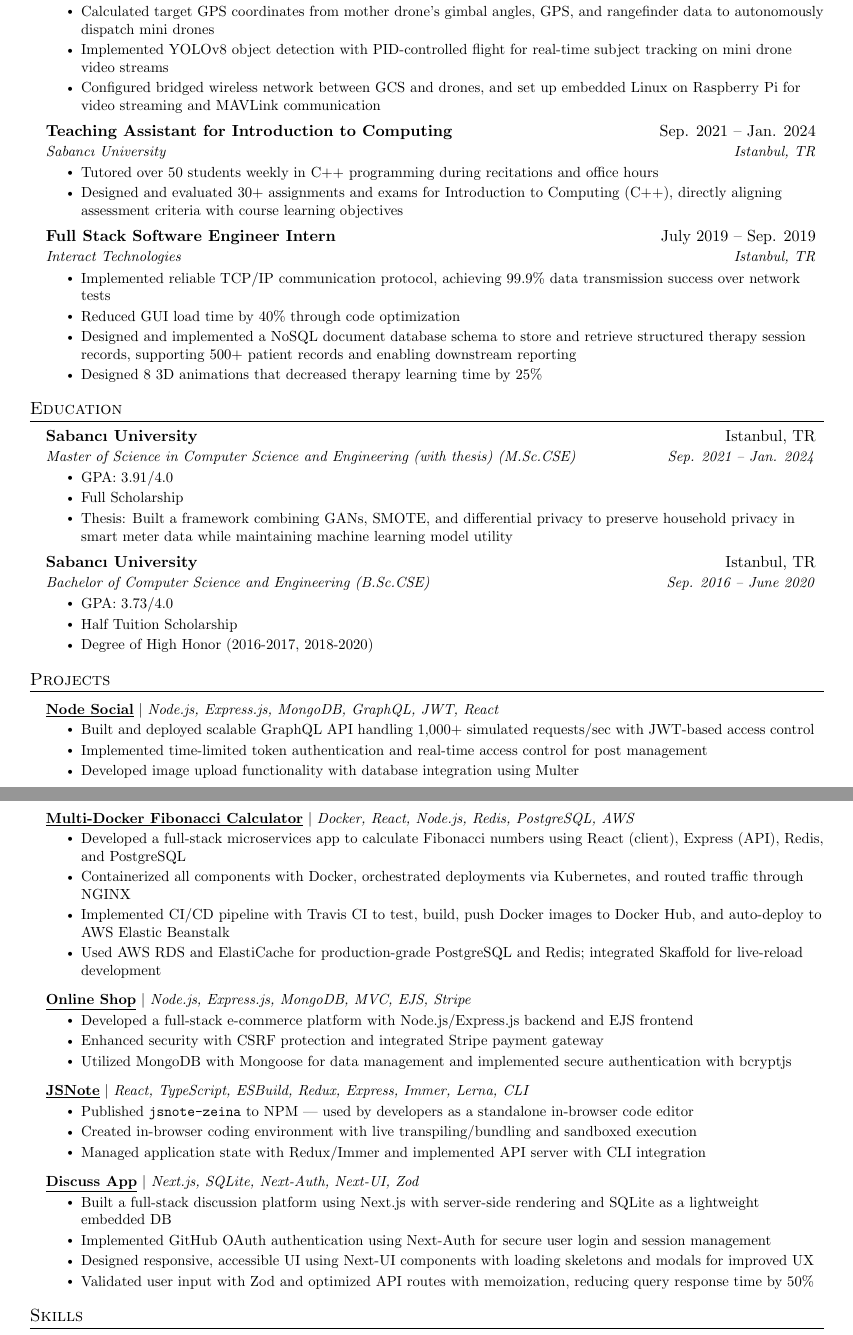
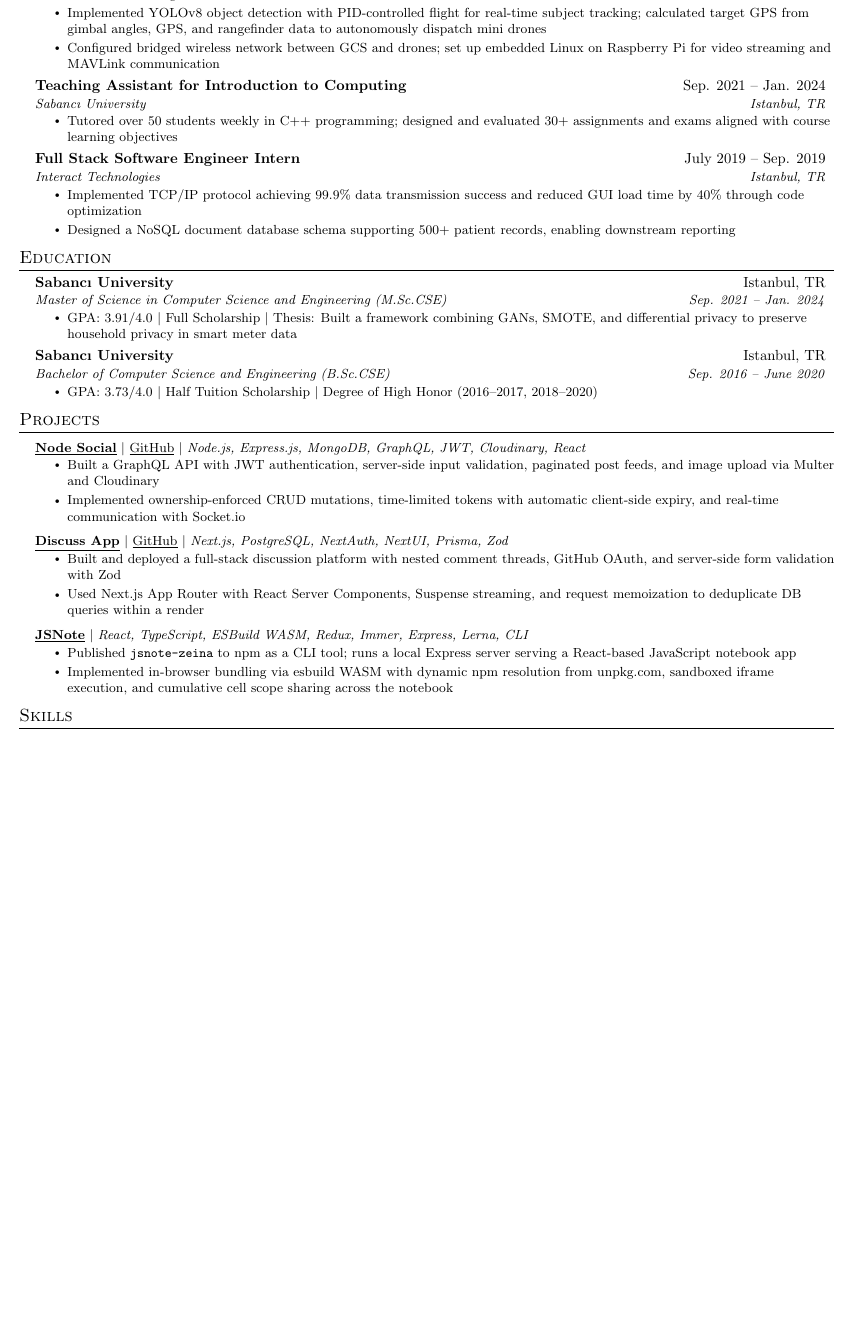
Before and after one commit to mohamedzeina/mohamedzeina.github.io, a LaTeX CV (resume.tex): two parts of pages 1 and 2 of 2 before the commit and part of the page after it, the two joined at a grey line, cut so that both start at the same text, the shorter picture padded with empty space. Compiled offline with pdfLaTeX.

Commit message:
Update project cards and resume with accurate descriptions and live links

```diff
--- a/resume.tex
+++ b/resume.tex
@@ -1,11 +1,10 @@
 %-------------------------
 % Resume in Latex
 % Author : Jake Gutierrez
-% Based off of: https://github.com/sb2nov/resume
 % License : MIT
 %------------------------
 
-\documentclass[letterpaper,11pt]{article}
+\documentclass[letterpaper,10pt]{article}
 
 \usepackage{latexsym}
 \usepackage[empty]{fullpage}
@@ -73,13 +54,6 @@
     \begin{tabular*}{0.97\textwidth}[t]{l@{\extracolsep{\fill}}r}
       \textbf{#1} & #2 \\
       \textit{\small#3} & \textit{\small #4} \\
-    \end{tabular*}\vspace{-7pt}
-}
-
-\newcommand{\resumeSubSubheading}[2]{
-    \item
-    \begin{tabular*}{0.97\textwidth}{l@{\extracolsep{\fill}}r}
-      \textit{\small#1} & \textit{\small #2} \\
     \end{tabular*}\vspace{-7pt}
 }
 
@@ -130,42 +94,25 @@
       \resumeItemListStart
         \resumeItem{Built a multi-drone system coordinating 5 UAVs with real-time 30 FPS video streaming, live telemetry via WebSockets, and fault-tolerant reconnection and failsafe handling}
         \resumeItem{Developed a Ground Control Station using React and Python FastAPI with real-time map interface, manual flight controls, and remote GPS navigation}
-    \resumeItem{Calculated target GPS coordinates from mother drone's gimbal angles, GPS, and rangefinder data to autonomously dispatch mini drones}
-    \resumeItem{Implemented YOLOv8 object detection with PID-controlled flight for real-time subject tracking on mini drone video streams}
-    \resumeItem{Configured bridged wireless network between GCS and drones, and set up embedded Linux on Raspberry Pi for video streaming and MAVLink communication}
+        \resumeItem{Implemented YOLOv8 object detection with PID-controlled flight for real-time subject tracking; calculated target GPS from gimbal angles, GPS, and rangefinder data to autonomously dispatch mini drones}
+        \resumeItem{Configured bridged wireless network between GCS and drones; set up embedded Linux on Raspberry Pi for video streaming and MAVLink communication}
       \resumeItemListEnd
-
-
-
 
     \resumeSubheading
       {Teaching Assistant for Introduction to Computing}{Sep. 2021 -- Jan. 2024}
       {Sabancı University}{Istanbul, TR}
       \resumeItemListStart
-        \resumeItem{Tutored over 50 students weekly in C++ programming during recitations and office hours}
-        \resumeItem{Designed and evaluated 30+ assignments and exams for Introduction to Computing (C++), directly aligning assessment criteria with course learning objectives}
+        \resumeItem{Tutored over 50 students weekly in C++ programming; designed and evaluated 30+ assignments and exams aligned with course learning objectives}
       \resumeItemListEnd
-
-
-% -----------Multiple Positions Heading-----------
-%    \resumeSubSubheading
-%     {Software Engineer I}{Oct 2014 - Sep 2016}
-%     \resumeItemListStart
-%        \resumeItem{Apache Beam}
-%          {Apache Beam is a unified model for defining both batch and streaming data-parallel processing pipelines}
-%     \resumeItemListEnd
-%    \resumeSubHeadingListEnd
-%-------------------------------------------
 
     \resumeSubheading
       {Full Stack Software Engineer Intern}{July 2019 -- Sep. 2019}
       {Interact Technologies}{Istanbul, TR}
       \resumeItemListStart
-        \resumeItem{Implemented reliable TCP/IP communication protocol, achieving 99.9\% data transmission success over network tests}
-        \resumeItem{Reduced GUI load time by 40\% through code optimization}
-        \resumeItem{Designed and implemented a NoSQL document database schema to store and retrieve structured therapy session records, supporting 500+ patient records and enabling downstream reporting}
-        \resumeItem{Designed 8 3D animations that decreased therapy learning time by 25\%}
+        \resumeItem{Implemented TCP/IP protocol achieving 99.9\% data transmission success and reduced GUI load time by 40\% through code optimization}
+        \resumeItem{Designed a NoSQL document database schema supporting 500+ patient records, enabling downstream reporting}
       \resumeItemListEnd
+
   \resumeSubHeadingListEnd
 
 %-----------EDUCATION-----------
@@ -173,32 +120,25 @@
   \resumeSubHeadingListStart
     \resumeSubheading
       {Sabancı University}{Istanbul, TR}
-       {Master of Science in Computer Science and Engineering (with thesis) (M.Sc.CSE)}{Sep. 2021 -- Jan. 2024}
+      {Master of Science in Computer Science and Engineering (M.Sc.CSE)}{Sep. 2021 -- Jan. 2024}
       \resumeItemListStart
-        \resumeItem{GPA: 3.91/4.0}
-        \resumeItem{Full Scholarship}
-        \resumeItem{Thesis: Built a framework combining GANs, SMOTE, and differential privacy to preserve household privacy in smart meter data while maintaining machine learning model utility}
+        \resumeItem{GPA: 3.91/4.0 $|$ Full Scholarship $|$ Thesis: Built a framework combining GANs, SMOTE, and differential privacy to preserve household privacy in smart meter data}
       \resumeItemListEnd
 
     \resumeSubheading
       {Sabancı University}{Istanbul, TR}
       {Bachelor of Computer Science and Engineering (B.Sc.CSE)}{Sep. 2016 -- June 2020}
       \resumeItemListStart
-        \resumeItem{GPA: 3.73/4.0}
-        \resumeItem{Half Tuition Scholarship}
-        \resumeItem{Degree of High Honor (2016-2017, 2018-2020)}
+        \resumeItem{GPA: 3.73/4.0 $|$ Half Tuition Scholarship $|$ Degree of High Honor (2016--2017, 2018--2020)}
       \resumeItemListEnd
   \resumeSubHeadingListEnd
-
-
 
 %-----------PROJECTS-----------
 \section{Projects}
     \resumeSubHeadingListStart
       \resumeProjectHeading
-          {\href{https://github.com/mohamedzeina/NodeSocial}{\textbf{\underline{Node Social}}} $|$ \emph{Node.js, Express.js, MongoDB, GraphQL, JWT, React}}{}
+    {\href{https://node-social-chi.vercel.app}{\textbf{\underline{Node Social}}} $|$ \href{https://github.com/mohamedzeina/NodeSocial}{\underline{GitHub}} $|$ \emph{Node.js, Express.js, MongoDB, GraphQL, JWT, Cloudinary, React}}{}
     \resumeItemListStart
-            \resumeItem{Built and deployed scalable GraphQL API handling 1,000+ simulated requests/sec with JWT-based access control}
-            \resumeItem{Implemented time-limited token authentication and real-time access control for post management}
-            \resumeItem{Developed image upload functionality with database integration using Multer }
+        \resumeItem{Built a GraphQL API with JWT authentication, server-side input validation, paginated post feeds, and image upload via Multer and Cloudinary}
+        \resumeItem{Implemented ownership-enforced CRUD mutations, time-limited tokens with automatic client-side expiry, and real-time communication with Socket.io}
     \resumeItemListEnd
@@ -206,30 +147,13 @@
       \resumeProjectHeading
-          {\href{https://github.com/mohamedzeina/multi-docker}{\textbf{\underline{Multi-Docker Fibonacci Calculator}}} $|$ \emph{Docker, React, Node.js, Redis, PostgreSQL, AWS}}{}
+        {\href{https://discuss-nextjs-drab.vercel.app}{\textbf{\underline{Discuss App}}} $|$ \href{https://github.com/mohamedzeina/discuss-nextjs}{\underline{GitHub}} $|$ \emph{Next.js, PostgreSQL, NextAuth, NextUI, Prisma, Zod}}{}
         \resumeItemListStart
-            \resumeItem{Developed a full-stack microservices app to calculate Fibonacci numbers using React (client), Express (API), Redis, and PostgreSQL}
-            \resumeItem{Containerized all components with Docker, orchestrated deployments via Kubernetes, and routed traffic through NGINX}
-            \resumeItem{Implemented CI/CD pipeline with Travis CI to test, build, push Docker images to Docker Hub, and auto-deploy to AWS Elastic Beanstalk}
-            \resumeItem{Used AWS RDS and ElastiCache for production-grade PostgreSQL and Redis; integrated Skaffold for live-reload development}
+          \resumeItem{Built and deployed a full-stack discussion platform with nested comment threads, GitHub OAuth, and server-side form validation with Zod}
+          \resumeItem{Used Next.js App Router with React Server Components, Suspense streaming, and request memoization to deduplicate DB queries within a render}
         \resumeItemListEnd
+
       \resumeProjectHeading
-          {\href{https://github.com/mohamedzeina/online-shop}{\textbf{\underline{Online Shop}}} $|$ \emph{Node.js, Express.js, MongoDB, MVC, EJS, Stripe}}{}
+    {\href{https://github.com/mohamedzeina/jbook}{\textbf{\underline{JSNote}}} $|$ \emph{React, TypeScript, ESBuild WASM, Redux, Immer, Express, Lerna, CLI}}{}
     \resumeItemListStart
-            \resumeItem{Developed a full-stack e-commerce platform with Node.js/Express.js backend and EJS frontend}
-            \resumeItem{Enhanced security with CSRF protection and integrated Stripe payment gateway}
-            \resumeItem{Utilized MongoDB with Mongoose for data management and implemented secure authentication with bcryptjs}
+      \resumeItem{Published \texttt{jsnote-zeina} to npm as a CLI tool; runs a local Express server serving a React-based JavaScript notebook app}
+      \resumeItem{Implemented in-browser bundling via esbuild WASM with dynamic npm resolution from unpkg.com, sandboxed iframe execution, and cumulative cell scope sharing across the notebook}
     \resumeItemListEnd
-      \resumeProjectHeading
-          {\href{https://github.com/mohamedzeina/jsnote-zeina}{\textbf{\underline{JSNote}}} $|$ \emph{React, TypeScript, ESBuild, Redux, Express, Immer, Lerna, CLI}}{}
-          \resumeItemListStart
-            \resumeItem{Published \texttt{jsnote-zeina} to NPM — used by developers as a standalone in-browser code editor}
-            \resumeItem{Created in-browser coding environment with live transpiling/bundling and sandboxed execution}
-            \resumeItem{Managed application state with Redux/Immer and implemented API server with CLI integration}
-          \resumeItemListEnd
-      \resumeProjectHeading
-      {\href{https://github.com/mohamedzeina/discuss-nextjs}{\textbf{\underline{Discuss App}}} $|$ \emph{Next.js, SQLite, Next-Auth, Next-UI, Zod}}{}
-      \resumeItemListStart
-        \resumeItem{Built a full-stack discussion platform using Next.js with server-side rendering and SQLite as a lightweight embedded DB}
-        \resumeItem{Implemented GitHub OAuth authentication using Next-Auth for secure user login and session management}
-        \resumeItem{Designed responsive, accessible UI using Next-UI components with loading skeletons and modals for improved UX}
-        \resumeItem{Validated user input with Zod and optimized API routes with memoization, reducing query response time by 50\%}
-      \resumeItemListEnd
```
Also changed, not shown: Mohamed_Zeina_Resume (1).pdf (deleted), resume.pdf (added), resume.tex (79 more changed lines), 3 other files. Lines whose indentation alone changed are shown as unchanged.
